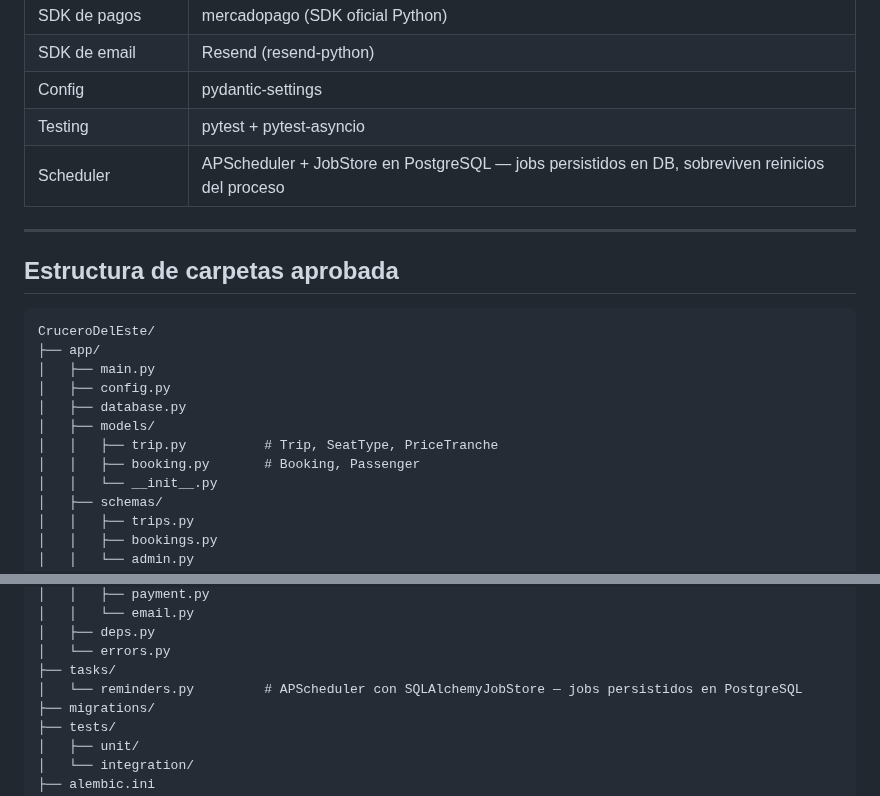
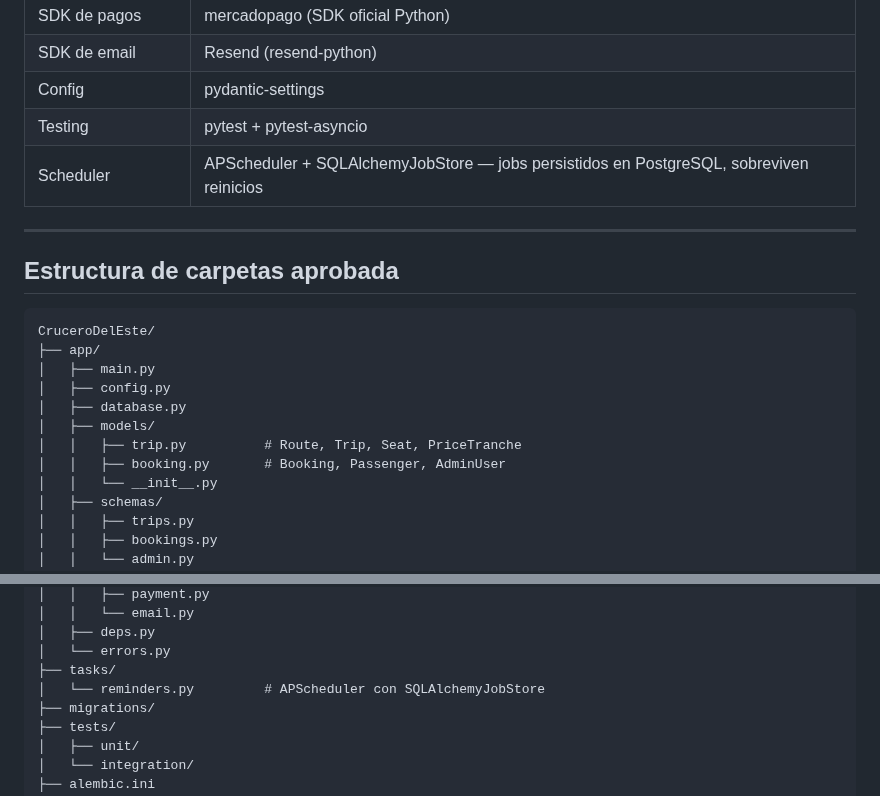
Before and after one commit to lucasleis/CruceroDelEste, a Markdown page: CLAUDE.md, 2 parts joined by grey strips. GitHub-like rendering.

```diff
--- a/CLAUDE.md
+++ b/CLAUDE.md
@@ -84,7 +84,7 @@ Estos módulos están documentados en `/specs/Crucero del Este - Modulos Extras.
 | SDK de email | Resend (resend-python) |
 | Config | pydantic-settings |
 | Testing | pytest + pytest-asyncio |
-| Scheduler | APScheduler + JobStore en PostgreSQL — jobs persistidos en DB, sobreviven reinicios del proceso |
+| Scheduler | APScheduler + SQLAlchemyJobStore — jobs persistidos en PostgreSQL, sobreviven reinicios |
 
 ---
 
@@ -97,8 +97,8 @@ CruceroDelEste/
 │   ├── config.py
 │   ├── database.py
 │   ├── models/
-│   │   ├── trip.py          # Trip, SeatType, PriceTranche
-│   │   ├── booking.py       # Booking, Passenger
+│   │   ├── trip.py          # Route, Trip, Seat, PriceTranche
+│   │   ├── booking.py       # Booking, Passenger, AdminUser
 │   │   └── __init__.py
 │   ├── schemas/
 │   │   ├── trips.py
@@ -118,7 +118,7 @@ CruceroDelEste/
 │   ├── deps.py
 │   └── errors.py
 ├── tasks/
-│   └── reminders.py         # APScheduler con SQLAlchemyJobStore — jobs persistidos en PostgreSQL
+│   └── reminders.py         # APScheduler con SQLAlchemyJobStore
 ├── migrations/
 ├── tests/
 │   ├── unit/
```
Also changed, not shown: other parts of CLAUDE.md (+34 -2 lines).
